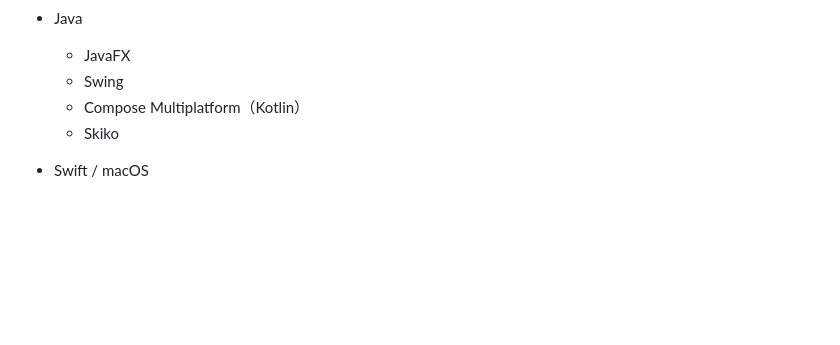
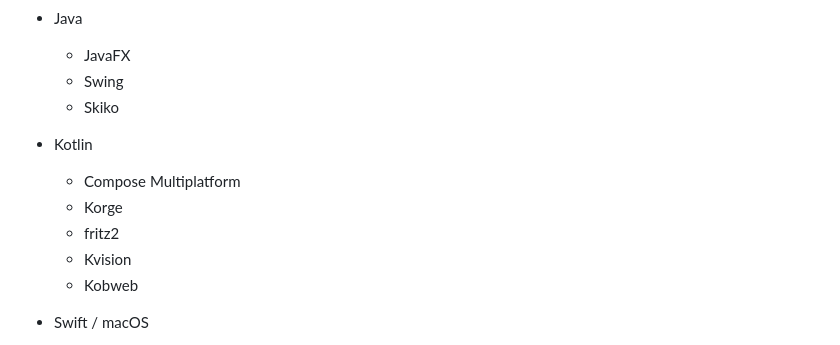
Before and after one commit to webcyou-org/todo-gui, a Markdown page: README.md, the part around one of its changes. Drawn GitHub-style; blank space fills up the shorter version.

Commit message:
refactor: 💡 update README

```diff
--- a/README.md
+++ b/README.md
@@ -123,8 +119,14 @@ ToDo Applications created using various GUI tools.
 - Java
   - JavaFX
   - Swing
-  - Compose Multiplatform（Kotlin）
   - Skiko
+
+- Kotlin
+  - Compose Multiplatform
+  - Korge
+  - fritz2
+  - Kvision
+  - Kobweb
 
 - Swift / macOS
   - SwiftUI
```
Also changed, not shown: other parts of README.md (+4 -4 lines).
